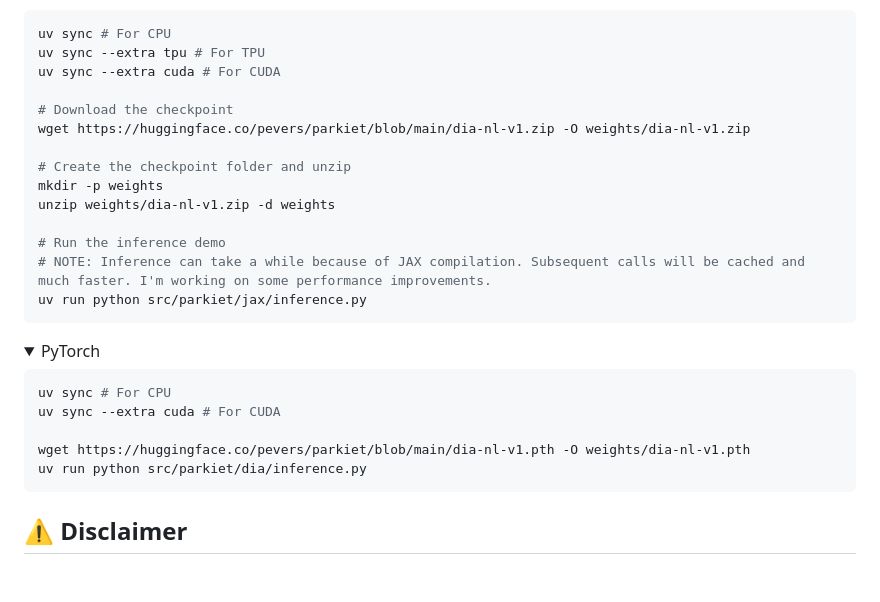
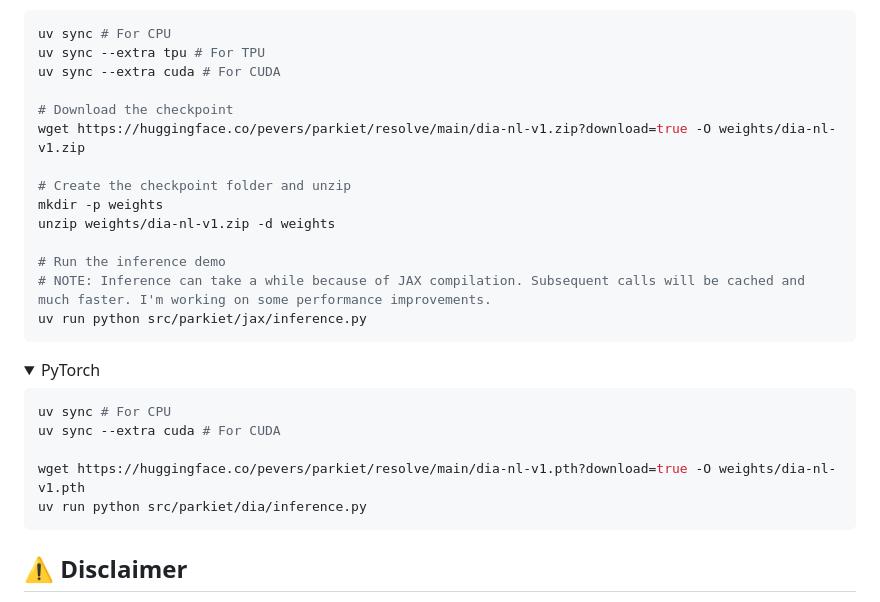
Before and after one commit to pevers/parkiet, a Markdown page: README.md, the part around the change. Rendered like a GitHub page; folded sections open; blank space fills up the shorter version.

Commit message:
fix: download links

````diff
--- a/README.md
+++ b/README.md
@@ -33,7 +33,7 @@ uv sync --extra tpu # For TPU
 uv sync --extra cuda # For CUDA
 
 # Download the checkpoint
-wget https://huggingface.co/pevers/parkiet/blob/main/dia-nl-v1.zip -O weights/dia-nl-v1.zip
+wget https://huggingface.co/pevers/parkiet/resolve/main/dia-nl-v1.zip?download=true -O weights/dia-nl-v1.zip
 
 # Create the checkpoint folder and unzip
 mkdir -p weights
@@ -52,7 +52,7 @@ uv run python src/parkiet/jax/inference.py
 uv sync # For CPU
 uv sync --extra cuda # For CUDA
 
-wget https://huggingface.co/pevers/parkiet/blob/main/dia-nl-v1.pth -O weights/dia-nl-v1.pth
+wget https://huggingface.co/pevers/parkiet/resolve/main/dia-nl-v1.pth?download=true -O weights/dia-nl-v1.pth
 uv run python src/parkiet/dia/inference.py
 ```
 
````
